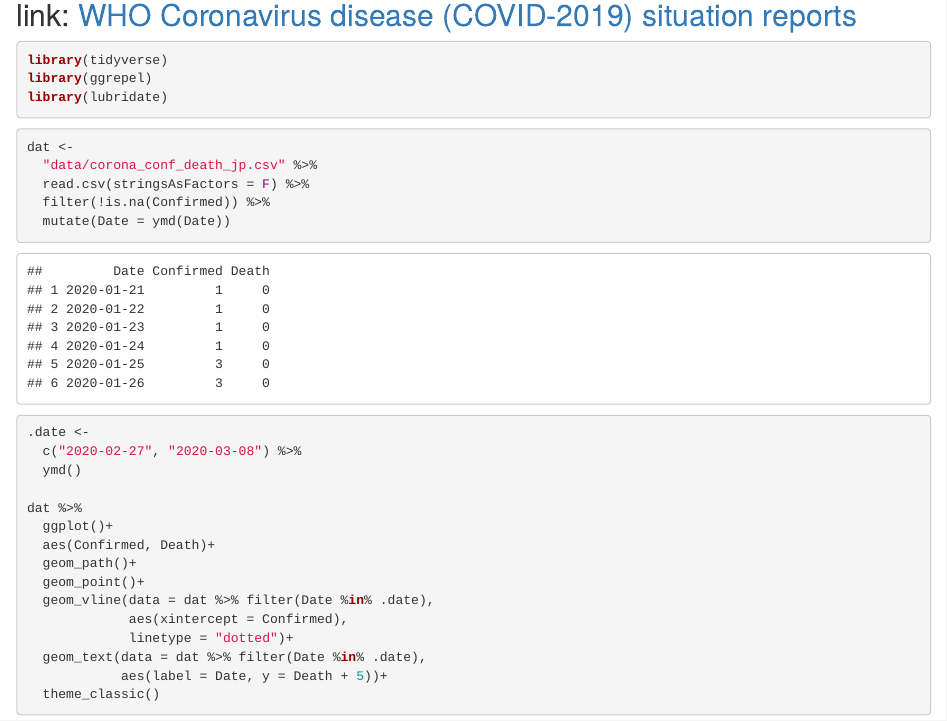
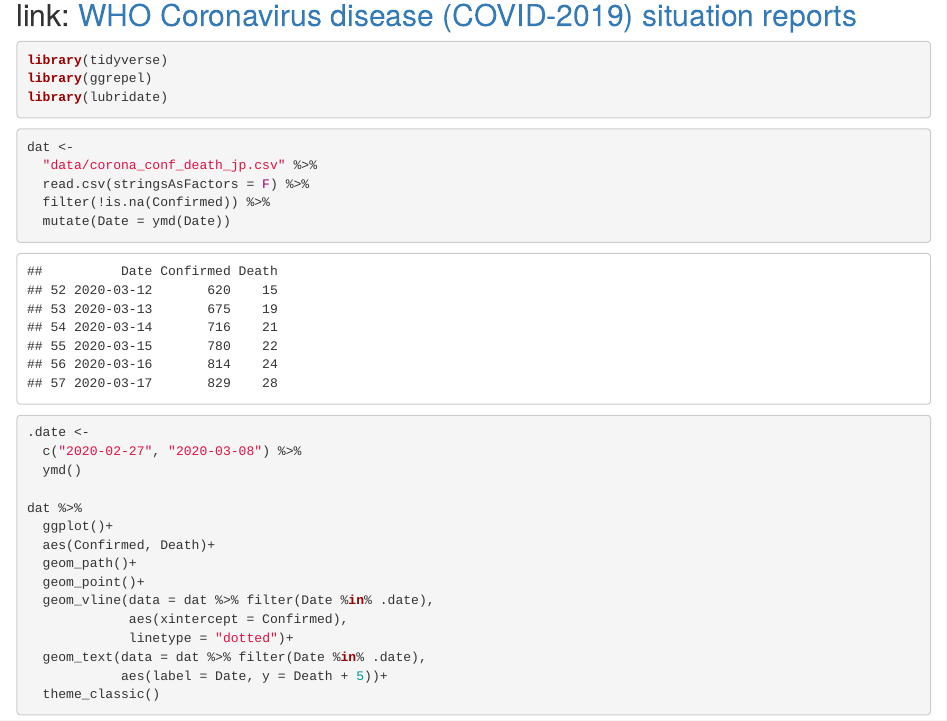
Before and after one commit to Kilometer0101/COVID-2019, an R Markdown document (Conf_Death_jp.Rmd): the page in a window 1100 px wide, from 140 px down. Rendered offline with R 4.5, knitr and Pandoc, with nearby package versions.

Commit message:
head->tail

````diff
--- a/Conf_Death_jp.Rmd
+++ b/Conf_Death_jp.Rmd
@@ -33,7 +33,7 @@ dat <-
 ```
 
 ```{r, echo=F}
-head(dat)
+tail(dat)
 ```
 
 
````
Also changed, not shown: Conf_Death_jp.html, Conf_Death_jp.md.
